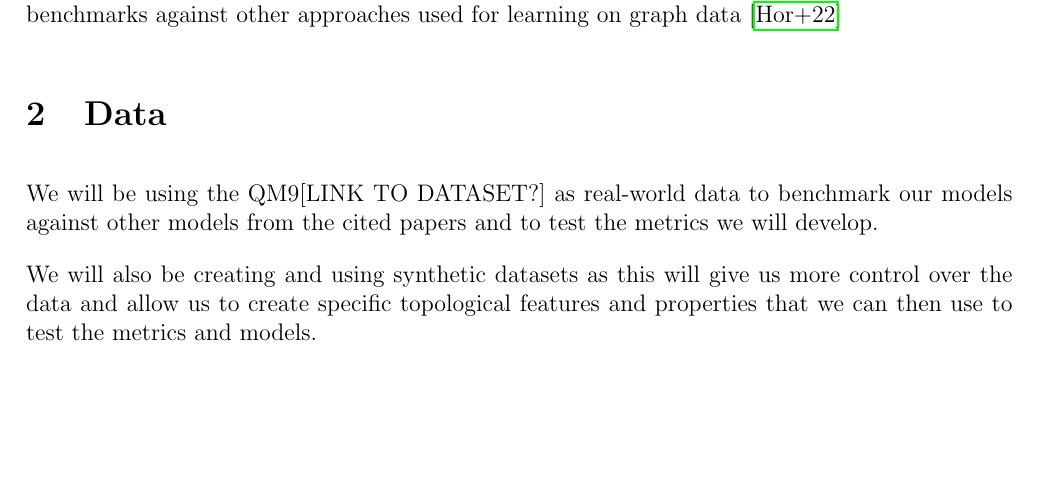
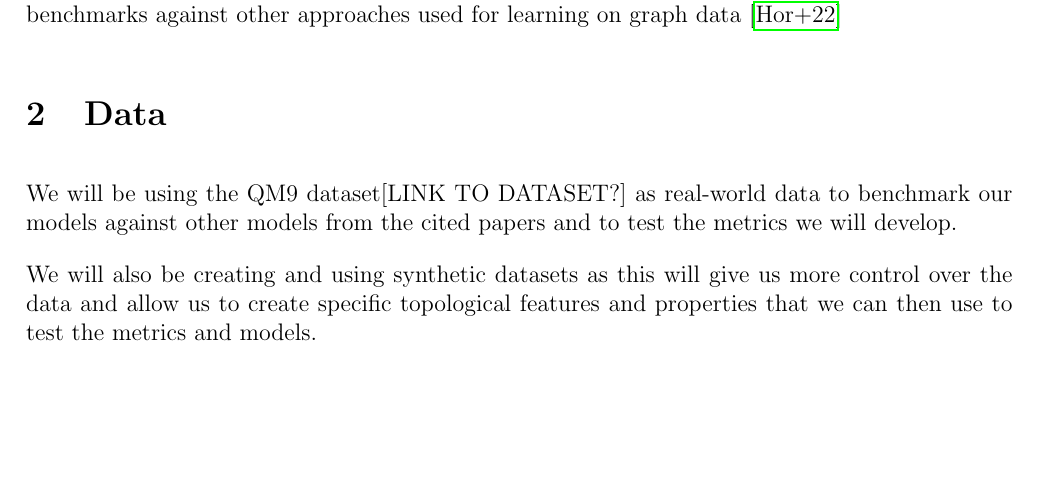
Before and after one commit to joshniemela/BottlenecksWithinGNN, a LaTeX document (report/main.tex): part of page 1 of 2, cut so that both start at the same text. Compiled offline with pdfLaTeX.

Commit message:
Added word

```diff
--- a/report/main.tex
+++ b/report/main.tex
@@ -67,7 +67,7 @@ In this paper, we attempt to lay the foundations for various metrics to provide
 To verify and support our theoretical foundations, we also run benchmarks against other approaches used for learning on graph data~\cite{horn_topological_2022}
 
 \section{Data}
-We will be using the QM9[LINK TO DATASET?] as real-world data to benchmark our models against
+We will be using the QM9 dataset[LINK TO DATASET?] as real-world data to benchmark our models against
 other models from the cited papers and to test the metrics we will develop.
 
 We will also be creating and using synthetic datasets as this will give us more control over the data and allow us to create specific topological features and properties that we can then use to test the metrics and models.
```
Lines whose indentation alone changed are shown as unchanged.
